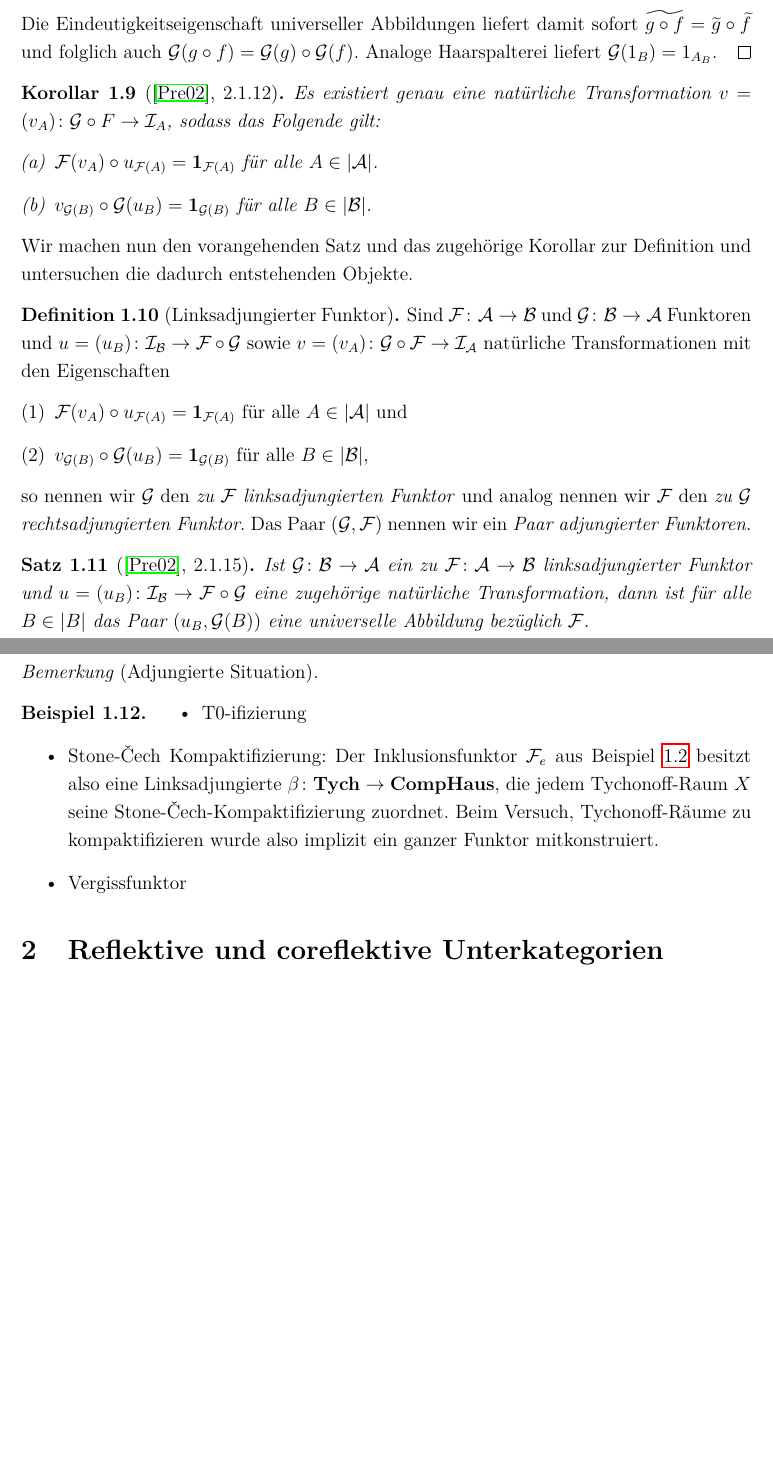
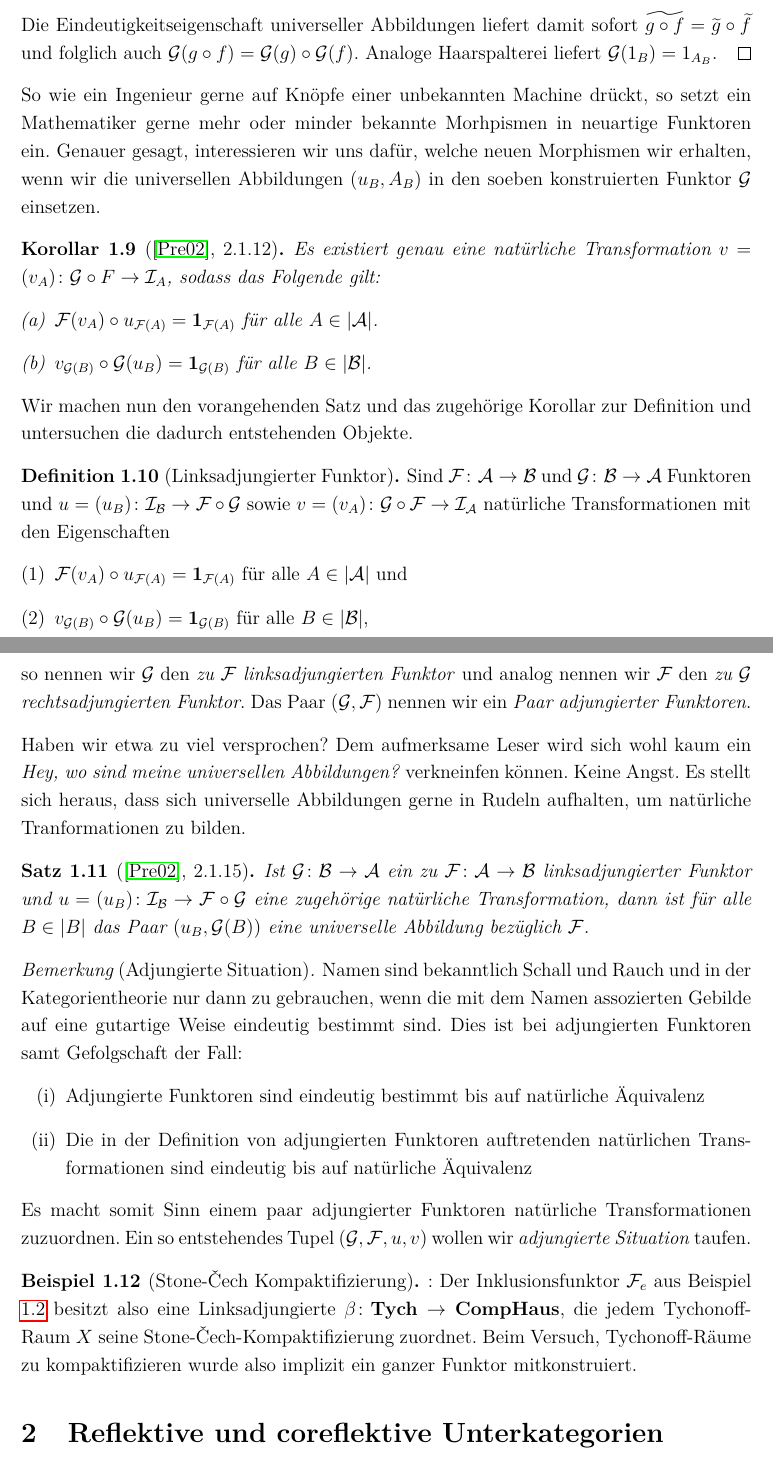
Before and after one commit to eltenedor/ausarbeitungPresi_seminar_ss17, a LaTeX document (ausarbeitung/seminar17_fabian_gabel.tex, which reads ausarbeitung/chap1.tex): two parts of pages 9 and 10 of 18 before the commit and two parts of pages 9 and 10 of 19 after it, joined at a grey line, cut so that both start at the same text, the shorter picture padded with empty space. Compiled offline with pdfLaTeX.

Commit message:
chap1 abgeschlossen

```diff
--- a/ausarbeitung/chap1.tex
+++ b/ausarbeitung/chap1.tex
@@ -221,6 +221,8 @@ Die saubere Realität sieht anders aus, wie der folgende Beweis zeigen soll.
     Analoge Haarspalterei liefert $\G(1_B) = 1_{A_B}$.
 \end{proof}
 
+So wie ein Ingenieur gerne auf Knöpfe einer unbekannten Machine drückt, so setzt ein Mathematiker gerne mehr oder minder bekannte Morhpismen in neuartige Funktoren ein. Genauer gesagt, interessieren wir uns dafür, welche neuen Morphismen wir erhalten, wenn wir die universellen Abbildungen $(u_B, A_B)$ in den soeben konstruierten Funktor $\G$ einsetzen.
+
 \begin{kor}[\cite{preuss}, 2.1.12]
   Es existiert genau eine natürliche Transformation $v = (v_A) \colon \G \circ F \to \I_A$, sodass das Folgende gilt:
   \begin{enumerate}[(a)]
@@ -241,18 +243,24 @@ Wir machen nun den vorangehenden Satz und das zugehörige Korollar zur Definitio
   Das Paar $(\G, \F)$ nennen wir ein \emph{Paar adjungierter Funktoren}.
 \end{defn}
 
+Haben wir etwa zu viel versprochen?
+Dem aufmerksame Leser wird sich wohl kaum ein \emph{Hey, wo sind meine universellen Abbildungen?} verkneinfen können.
+Keine Angst.
+Es stellt sich heraus, dass sich universelle Abbildungen gerne in Rudeln aufhalten, um natürliche Tranformationen zu bilden.
+
 \begin{thm}[\cite{preuss}, 2.1.15]
   Ist $\G \colon \B \to \A$ ein zu $\F \colon \A \to \B$ linksadjungierter Funktor und $u = (u_B) \colon \I_\B \to \F \circ \G$ eine zugehörige natürliche Transformation, dann ist für alle $B \in |B|$ das Paar $(u_B, \G(B))$ eine universelle Abbildung bezüglich $\F$.
 \end{thm}
 
 \begin{bem}[Adjungierte Situation]
-
+  Namen sind bekanntlich Schall und Rauch und in der Kategorientheorie nur dann zu gebrauchen, wenn die mit dem Namen assozierten Gebilde auf eine gutartige Weise eindeutig bestimmt sind.
+  Dies ist bei adjungierten Funktoren samt Gefolgschaft der Fall:
+  \begin{enumerate}[(i)]
+    \item Adjungierte Funktoren sind eindeutig bestimmt bis auf natürliche Äquivalenz
+    \item Die in der Definition von adjungierten Funktoren auftretenden natürlichen Transformationen sind eindeutig bis auf natürliche Äquivalenz
+  \end{enumerate}
+  Es macht somit Sinn einem paar adjungierter Funktoren natürliche Transformationen zuzuordnen. Ein so entstehendes Tupel $(\G, \F, u, v)$ wollen wir \emph{adjungierte Situation} taufen.
 \end{bem}
 
-\begin{ex}
-  \begin{itemize}
-    \item T0-ifizierung
-    \item Stone-\v{C}ech Kompaktifizierung: Der Inklusionsfunktor $\F_e$ aus Beispiel \ref{ex:Example} besitzt also eine Linksadjungierte $\beta \colon \Tych \to \CompHaus$, die jedem Tychonoff-Raum $X$ seine Stone-\v{C}ech-Kompaktifizierung zuordnet. Beim Versuch, Tychonoff-Räume zu kompaktifizieren wurde also implizit ein ganzer Funktor mitkonstruiert.
-    \item Vergissfunktor
-  \end{itemize}
+\begin{ex}[Stone-\v{C}ech Kompaktifizierung]: Der Inklusionsfunktor $\F_e$ aus Beispiel \ref{ex:Example} besitzt also eine Linksadjungierte $\beta \colon \Tych \to \CompHaus$, die jedem Tychonoff-Raum $X$ seine Stone-\v{C}ech-Kompaktifizierung zuordnet. Beim Versuch, Tychonoff-Räume zu kompaktifizieren wurde also implizit ein ganzer Funktor mitkonstruiert.
 \end{ex}
```
Also changed, not shown: ausarbeitung/chap3.tex (+1 -1 lines), ausarbeitung/intro.tex (+2 -2 lines), pres/grundlagen.tex (+3 -3 lines), pres/konstrukte.tex (+1 -1 lines), pres/reflektoren.tex (+5 -2 lines), pres/seminarss17_topologie_fabian_gabel_pres.tex (+2 -2 lines), ausarbeitung/seminar17_fabian_gabel.pdf, pres/seminarss17_topologie_fabian_gabel_pres.pdf, 1 other file.
